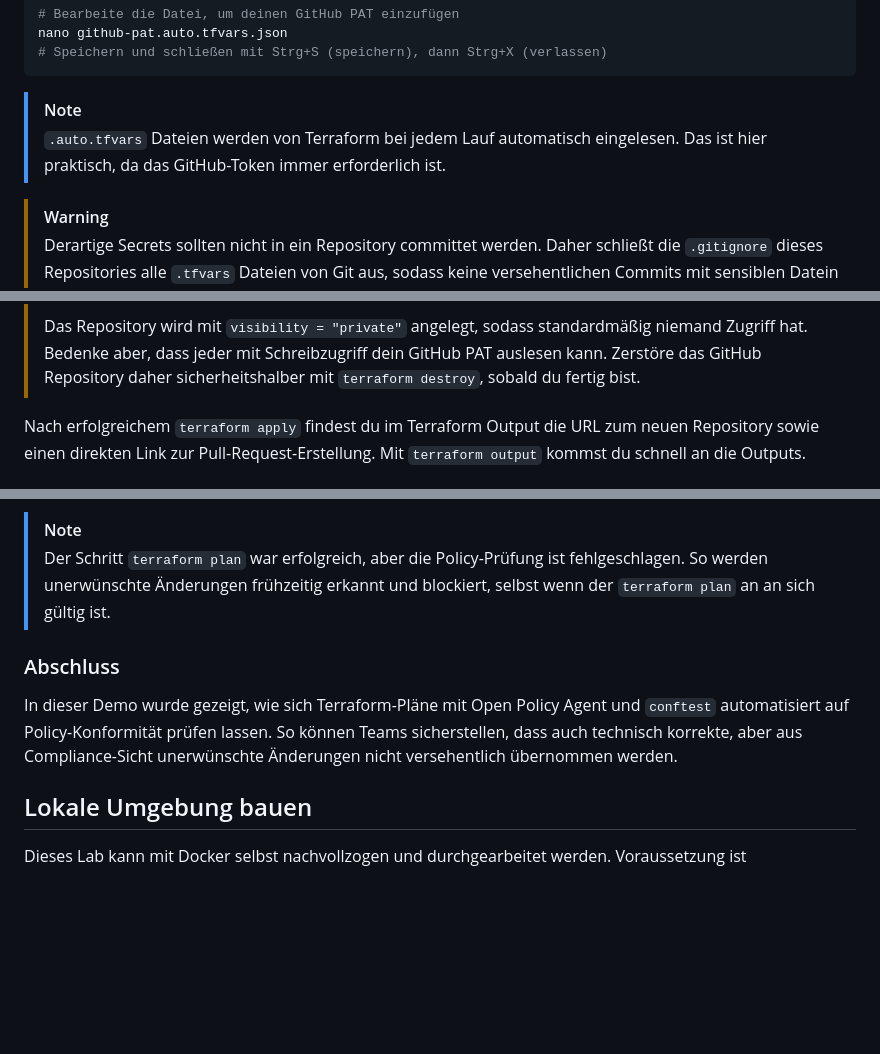
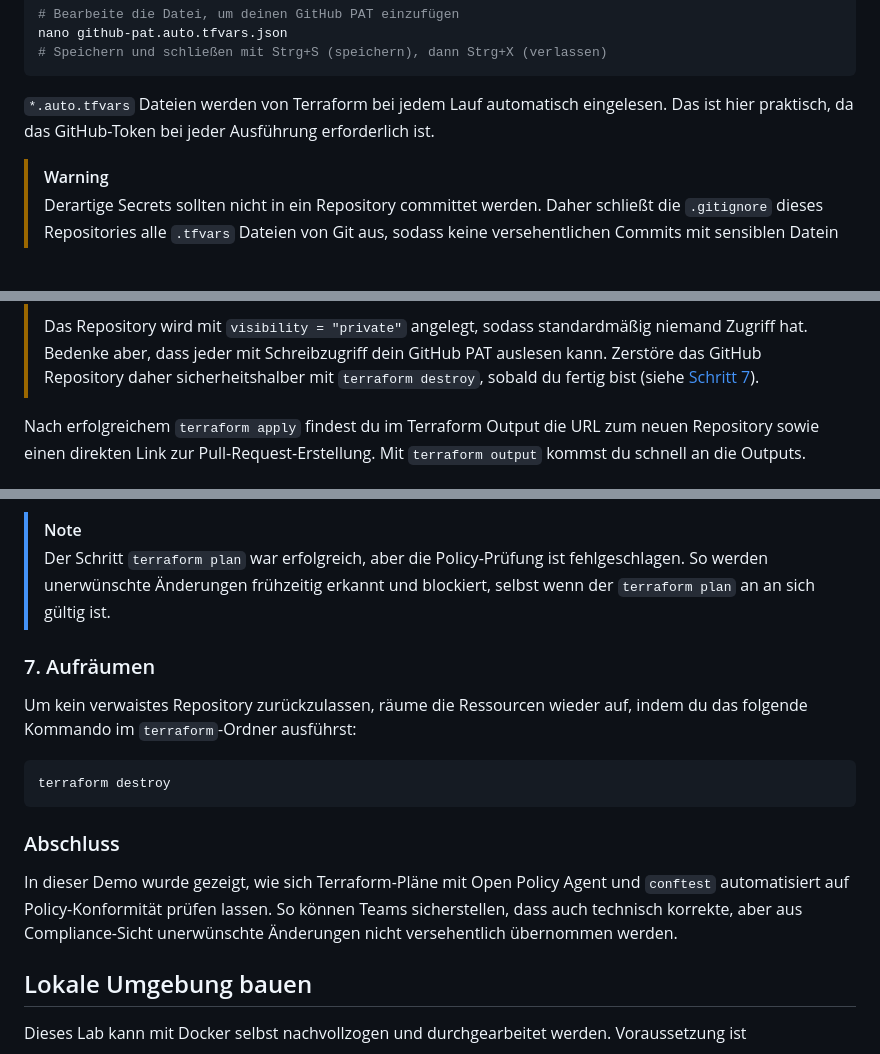
Before and after one commit to V0idC0de/security-by-design, a Markdown page: labs/04-open-policy-agent/README.md, 3 parts joined by grey strips. GitHub-like rendering; blank space fills up the shorter version.

Commit message:
docs: Minor improvements

````diff
--- a/labs/04-open-policy-agent/README.md
+++ b/labs/04-open-policy-agent/README.md
@@ -53,9 +54,8 @@ nano github-pat.auto.tfvars.json
 # Speichern und schließen mit Strg+S (speichern), dann Strg+X (verlassen)
 ```
 
-> [!NOTE]
-> `.auto.tfvars` Dateien werden von Terraform bei jedem Lauf automatisch eingelesen.
-> Das ist hier praktisch, da das GitHub-Token immer erforderlich ist.
+`*.auto.tfvars` Dateien werden von Terraform bei jedem Lauf automatisch eingelesen.
+Das ist hier praktisch, da das GitHub-Token bei jeder Ausführung erforderlich ist.
 
 > [!WARNING]
 > Derartige Secrets sollten nicht in ein Repository committet werden.
@@ -84,7 +85,7 @@ terraform apply
 >
 > Das Repository wird mit `visibility = "private"` angelegt, sodass standardmäßig niemand Zugriff hat.
 > Bedenke aber, dass jeder mit Schreibzugriff dein GitHub PAT auslesen kann. Zerstöre das GitHub Repository
-> daher sicherheitshalber mit `terraform destroy`, sobald du fertig bist.
+> daher sicherheitshalber mit `terraform destroy`, sobald du fertig bist (siehe [Schritt 7](#7-aufräumen)).
 
 Nach erfolgreichem `terraform apply` findest du im Terraform Output die URL zum neuen Repository sowie einen direkten Link zur Pull-Request-Erstellung. Mit `terraform output` kommst du schnell an die Outputs.
 
@@ -114,9 +115,18 @@ Am oberen Ende des **Workflow Runs** des Logs werden **Annotationen** angezeigt,
 > Der Schritt `terraform plan` war erfolgreich, aber die Policy-Prüfung ist fehlgeschlagen.
 > So werden unerwünschte Änderungen frühzeitig erkannt und blockiert, selbst wenn der `terraform plan` an an sich gültig ist.
 
+### 7. Aufräumen
+
+Um kein verwaistes Repository zurückzulassen, räume die Ressourcen wieder auf, indem du das folgende Kommando im `terraform`-Ordner ausführst:
+
+```bash
+terraform destroy
+```
+
 ### Abschluss
 
-In dieser Demo wurde gezeigt, wie sich Terraform-Pläne mit Open Policy Agent und `conftest` automatisiert auf Policy-Konformität prüfen lassen. So können Teams sicherstellen, dass auch technisch korrekte, aber aus Compliance-Sicht unerwünschte Änderungen nicht versehentlich übernommen werden.
+In dieser Demo wurde gezeigt, wie sich Terraform-Pläne mit Open Policy Agent und `conftest` automatisiert auf Policy-Konformität prüfen lassen.
+So können Teams sicherstellen, dass auch technisch korrekte, aber aus Compliance-Sicht unerwünschte Änderungen nicht versehentlich übernommen werden.
 
 ## Lokale Umgebung bauen
 
````
Also changed, not shown: other parts of labs/04-open-policy-agent/README.md (+4 -2 lines).
